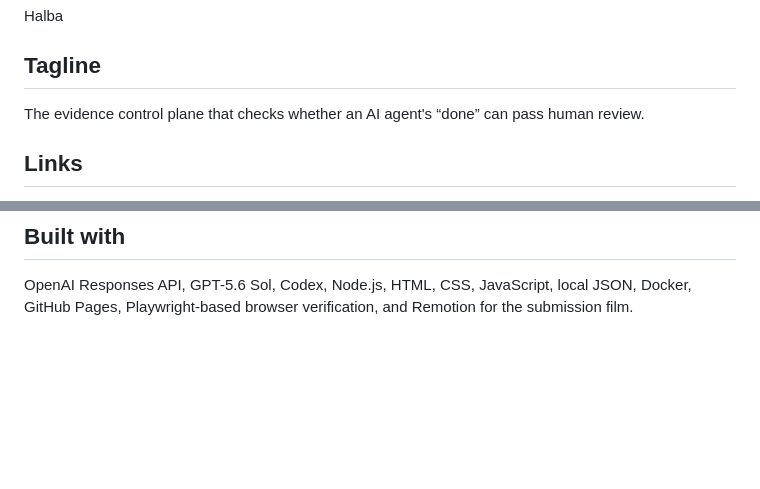
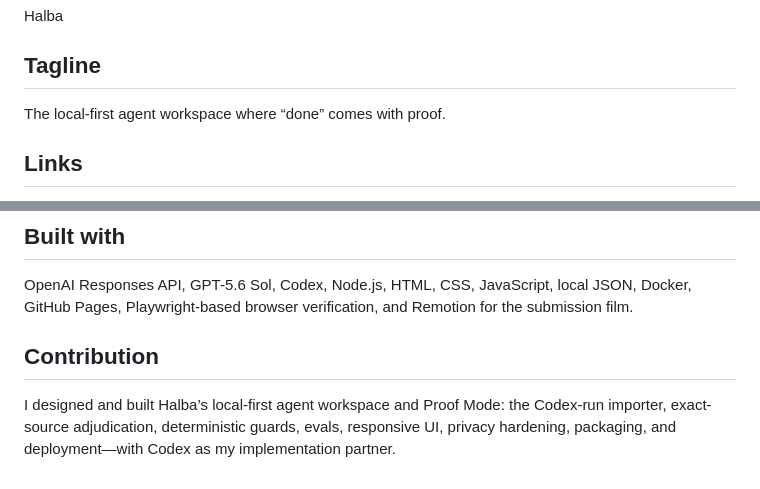
Before and after one commit to jlekerli-source/halba, a Markdown page: submission/devpost.md, 2 parts joined by grey strips. GitHub-like rendering; blank space fills up the shorter version.

Commit message:
docs: synchronize final Devpost submission

```diff
--- a/submission/devpost.md
+++ b/submission/devpost.md
@@ -6,7 +6,7 @@ Halba
 
 ## Tagline
 
-The evidence control plane that checks whether an AI agent's “done” can pass human review.
+The local-first agent workspace where “done” comes with proof.
 
 ## Links
 
@@ -84,3 +84,7 @@ The useful boundary is not “AI versus rules.” GPT-5.6 is excellent at turnin
 ## Built with
 
 OpenAI Responses API, GPT-5.6 Sol, Codex, Node.js, HTML, CSS, JavaScript, local JSON, Docker, GitHub Pages, Playwright-based browser verification, and Remotion for the submission film.
+
+## Contribution
+
+I designed and built Halba’s local-first agent workspace and Proof Mode: the Codex-run importer, exact-source adjudication, deterministic guards, evals, responsive UI, privacy hardening, packaging, and deployment—with Codex as my implementation partner.
```
